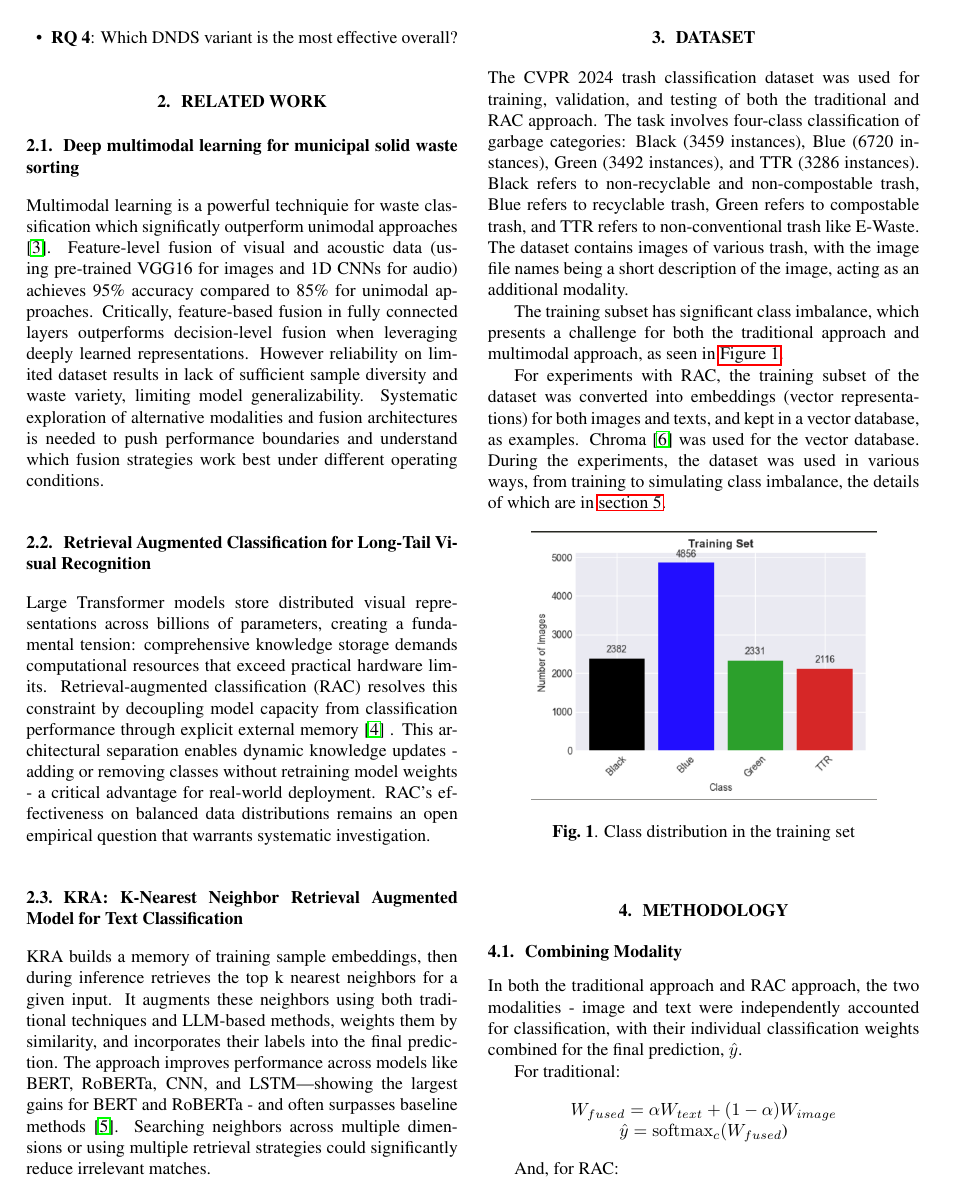
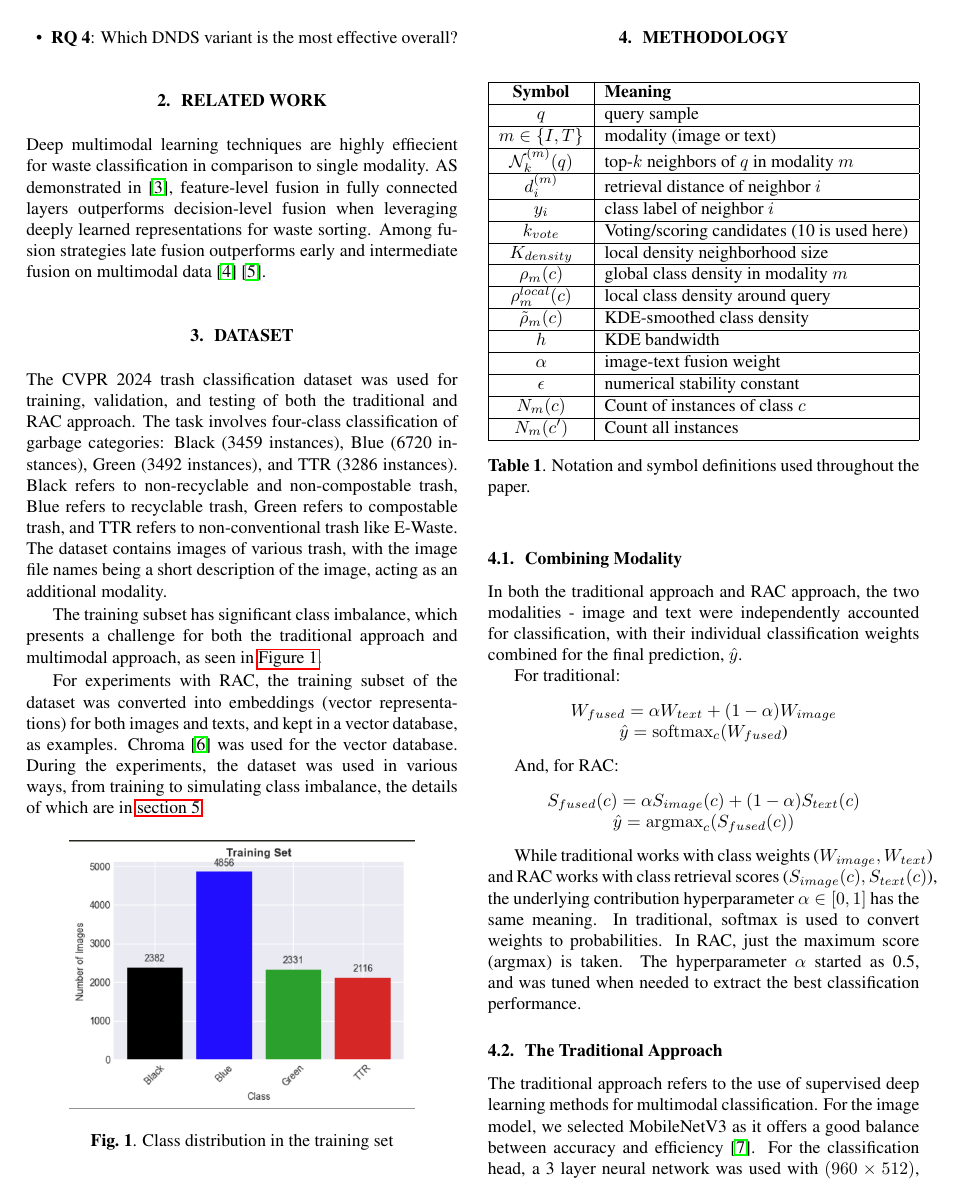
Before and after one commit to NotAlpha45/Trash-Classification-Project-Report, a LaTeX paper (Template_ISBI_latex.tex): page 2 of 7 before the commit and page 2 of 6 after it. Compiled offline with pdfLaTeX.

Commit message:
Review : Multimodal and Fution Techniques

```diff
--- a/Template_ISBI_latex.tex
+++ b/Template_ISBI_latex.tex
@@ -93,25 +93,8 @@ To address the challenges in retrieval design and scoring, we propose a novel he
 
 \section{Related Work}
 \label{sec:related work}
-\subsection{Deep multimodal learning for municipal solid waste sorting}
-Multimodal learning is a powerful techniquie for waste classification which significatly outperform unimodal approaches \cite{lu2022deep}.
-Feature-level fusion of visual and acoustic data (using pre-trained VGG16 for images and 1D CNNs for audio) achieves 95\% accuracy compared to 85\% for unimodal approaches.
-Critically, feature-based fusion in fully connected layers outperforms decision-level fusion when leveraging deeply learned representations.
-However reliability on limited dataset results in lack of sufficient sample diversity and waste variety, limiting model generalizability.
-Systematic exploration of alternative modalities and fusion architectures is needed to push performance boundaries and understand which fusion strategies work best under different operating conditions.
-
-
-\subsection{Retrieval Augmented Classification for Long-Tail Visual Recognition}
-Large Transformer models store distributed visual representations across billions of parameters, creating a fundamental tension: comprehensive knowledge storage demands computational resources that exceed practical hardware limits.
-Retrieval-augmented classification (RAC) resolves this constraint by decoupling model capacity from classification performance through explicit external memory \cite{long2022retrieval} .
-This architectural separation enables dynamic knowledge updates - adding or removing classes without retraining model weights - a critical advantage for real-world deployment.
-RAC's effectiveness on balanced data distributions remains an open empirical question that warrants systematic investigation.
-
-\subsection{KRA: K-Nearest Neighbor Retrieval Augmented Model for Text Classification}
-KRA builds a memory of training sample embeddings, then during inference retrieves the top k nearest neighbors for a given input.
-It augments these neighbors using both traditional techniques and LLM-based methods, weights them by similarity, and incorporates their labels into the final prediction.
-The approach improves performance across models like BERT, RoBERTa, CNN, and LSTM—showing the largest gains for BERT and RoBERTa - and often surpasses baseline methods \cite{li2024kra}.
-Searching neighbors across multiple dimensions or using multiple retrieval strategies could significantly reduce irrelevant matches.
+Deep multimodal learning  techniques are highly effiecient for waste classification in comparison to single modality. AS demonstrated in \cite{lu2022deep}, feature-level fusion in fully connected layers outperforms decision-level fusion when leveraging deeply learned representations for waste sorting.
+Among fusion strategies late fusion outperforms early and intermediate fusion on multimodal data \cite{bihler2023multi} \cite{willis2025exploring}.
 
 \section{Dataset}
 
```
Also changed, not shown: refs.bib (+17 -0 lines).
